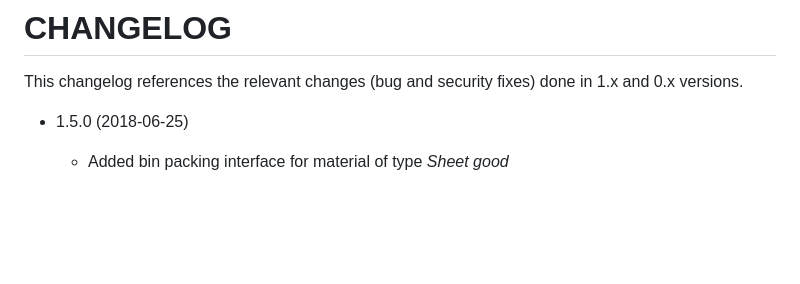
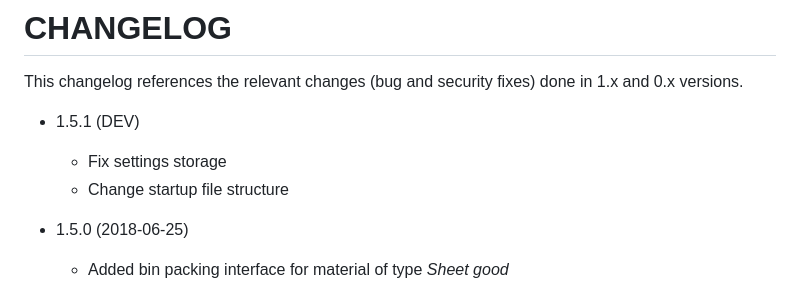
Before and after one commit to lairdubois/lairdubois-opencutlist-sketchup-extension, a Markdown page: CHANGELOG.md, the part around the change. GitHub-like rendering; blank space fills up the shorter version.

Commit message:
~ Fix settings storage ~ Change startup file structure

```diff
--- a/CHANGELOG.md
+++ b/CHANGELOG.md
@@ -3,6 +3,11 @@ CHANGELOG
 
 This changelog references the relevant changes (bug and security fixes) done
 in 1.x and 0.x versions.
+
+* 1.5.1 (DEV)
+
+  * Fix settings storage
+  * Change startup file structure
 
 * 1.5.0 (2018-06-25)
 
```
Also changed, not shown: README.md (+2 -2 lines), docs/img/capture-cutlist.jpg (added), docs/img/capture-cuttingdiagram.jpg (added), docs/img/capture.jpg (deleted), docs/img/capture_2.jpg (deleted), 7 other files.
